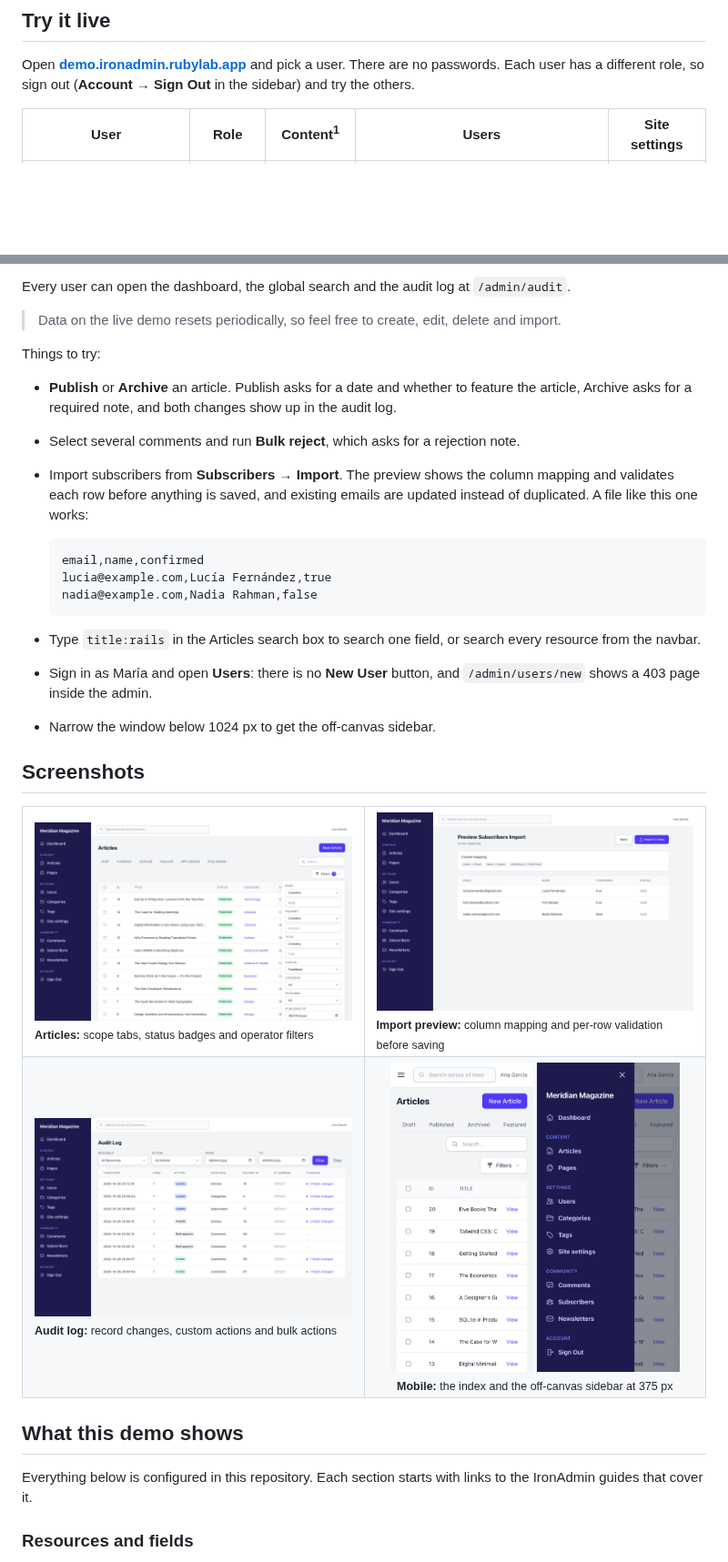
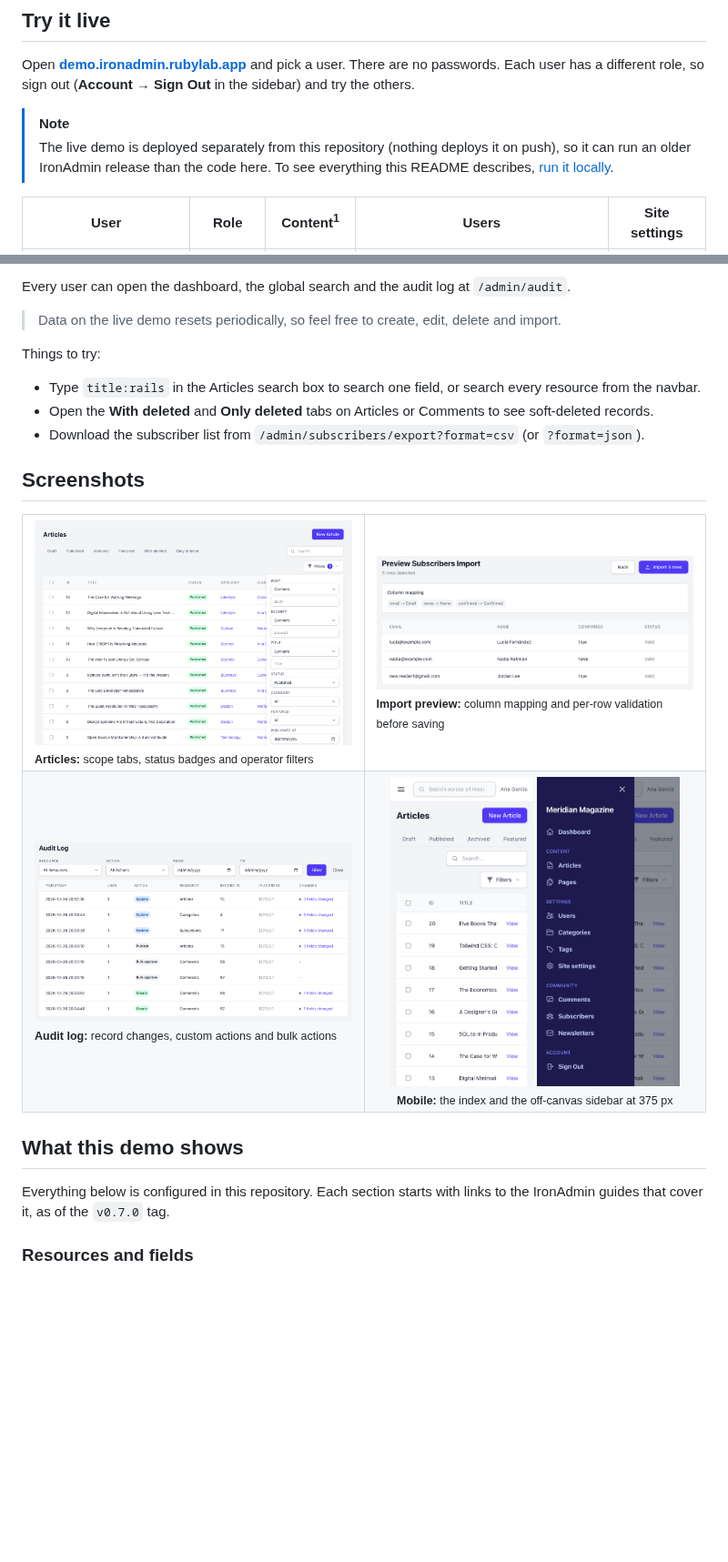
Before and after one commit to rubylab-app/meridian_magazine, a Markdown page: README.md, 2 parts joined by grey strips. Shown at 91% size. Drawn GitHub-style; pictures changed too: docs/screenshots/articles-index-filters.png, docs/screenshots/audit-log.png, docs/screenshots/subscribers-import-preview.png; blank space fills up the shorter version.

````diff
--- a/README.md
+++ b/README.md
@@ -43,6 +43,9 @@ Meridian Magazine is a fictional online publication. Its whole admin, from the d
 
 Open **[demo.ironadmin.rubylab.app](https://demo.ironadmin.rubylab.app/)** and pick a user. There are no passwords. Each user has a different role, so sign out (**Account → Sign Out** in the sidebar) and try the others.
 
+> [!NOTE]
+> The live demo is deployed separately from this repository (nothing deploys it on push), so it can run an older IronAdmin release than the code here. To see everything this README describes, [run it locally](#run-it-locally).
+
 | User | Role | Content<sup>1</sup> | Users | Site settings |
 |------|------|---------------------|-------|---------------|
 | **Ana García**<br>`ana@meridian.com` | `admin` | Full access | View, create, edit, delete, activate and deactivate | View and edit |
@@ -57,19 +60,9 @@ Every user can open the dashboard, the global search and the audit log at `/admi
 
 Things to try:
 
-- **Publish** or **Archive** an article. Publish asks for a date and whether to feature the article, Archive asks for a required note, and both changes show up in the audit log.
-- Select several comments and run **Bulk reject**, which asks for a rejection note.
-- Import subscribers from **Subscribers → Import**. The preview shows the column mapping and validates each row before anything is saved, and existing emails are updated instead of duplicated. A file like this one works:
-
-  ```csv
-  email,name,confirmed
-  lucia@example.com,Lucía Fernández,true
-  nadia@example.com,Nadia Rahman,false
-  ```
-
 - Type `title:rails` in the Articles search box to search one field, or search every resource from the navbar.
-- Sign in as María and open **Users**: there is no **New User** button, and `/admin/users/new` shows a 403 page inside the admin.
-- Narrow the window below 1024 px to get the off-canvas sidebar.
+- Open the **With deleted** and **Only deleted** tabs on Articles or Comments to see soft-deleted records.
+- Download the subscriber list from `/admin/subscribers/export?format=csv` (or `?format=json`).
 
 ## Screenshots
 
@@ -99,7 +92,7 @@ Things to try:
 
 ## What this demo shows
 
-Everything below is configured in this repository. Each section starts with links to the IronAdmin guides that cover it.
+Everything below is configured in this repository. Each section starts with links to the IronAdmin guides that cover it, as of the `v0.7.0` tag.
 
 ### Resources and fields
 
````
Also changed, not shown: other parts of README.md (+34 -17 lines), docs/screenshots/dashboard.png, 2 other files.
